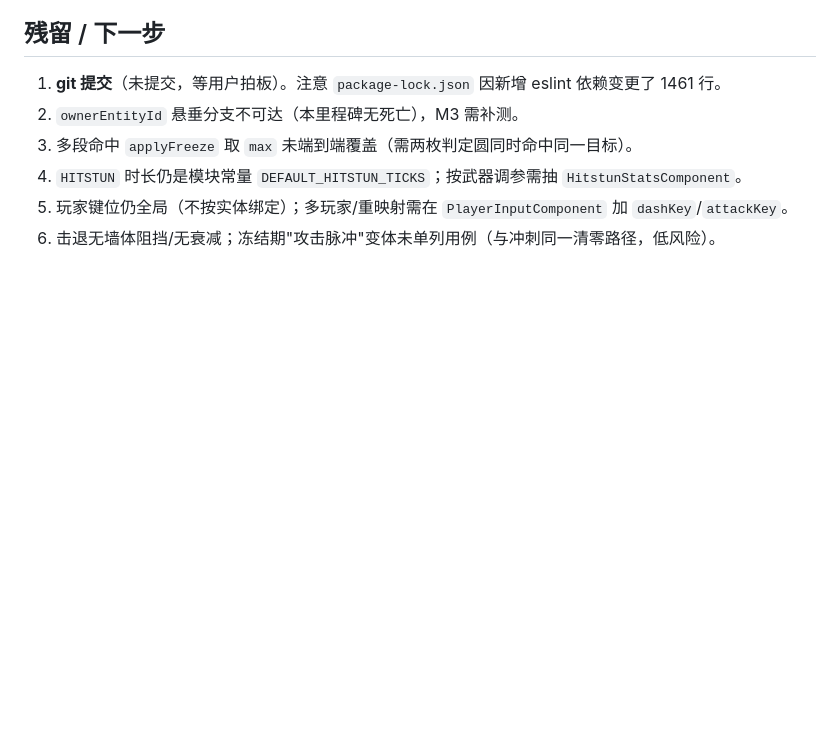
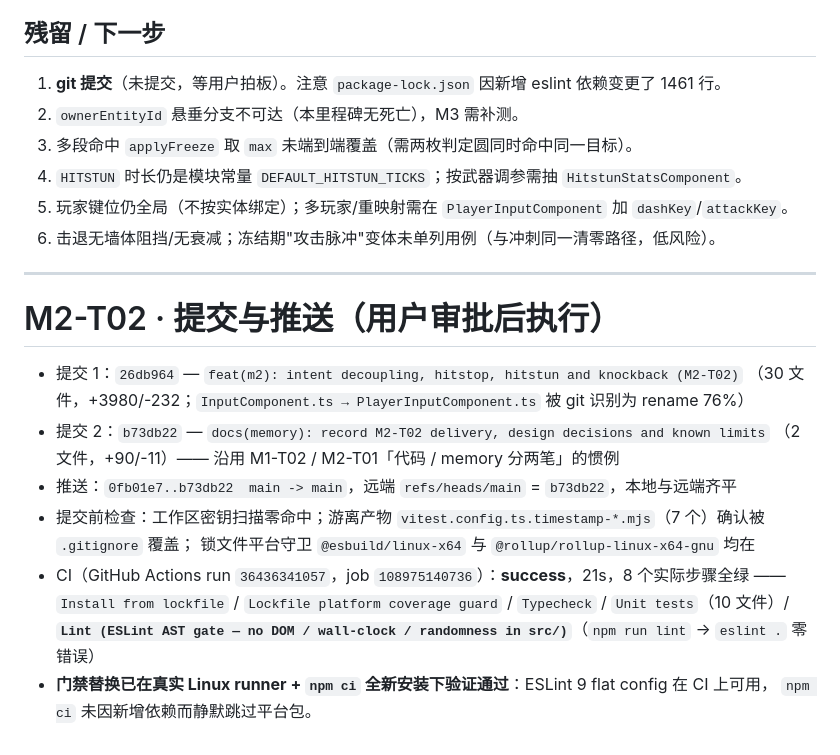
Before and after one commit to Jaxuu/my-hades, a Markdown page: .workbuddy-ai/memory/2026-09-28.md, the part around the change. Drawn GitHub-style; blank space fills up the shorter version.

Commit message:
docs(memory): record M2-T02 commit hashes, push and CI result
- 2026-09-28.md: the two commits (26db964 feat / b73db22 docs), the push
  (0fb01e7..b73db22), the pre-commit checks (secret scan clean, stray vitest
  timestamp files ignored, lockfile platform guard intact) and the CI run
  36436341057 (success, all 8 real steps green, including the new
  `Lint (ESLint AST gate)` step running `eslint .` on a fresh `npm ci`).

```diff
--- a/.workbuddy-ai/memory/2026-09-28.md
+++ b/.workbuddy-ai/memory/2026-09-28.md
@@ -270,3 +270,20 @@
 4. `HITSTUN` 时长仍是模块常量 `DEFAULT_HITSTUN_TICKS`；按武器调参需抽 `HitstunStatsComponent`。
 5. 玩家键位仍全局（不按实体绑定）；多玩家/重映射需在 `PlayerInputComponent` 加 `dashKey`/`attackKey`。
 6. 击退无墙体阻挡/无衰减；冻结期"攻击脉冲"变体未单列用例（与冲刺同一清零路径，低风险）。
+
+---
+
+# M2-T02 · 提交与推送（用户审批后执行）
+
+- 提交 1：`26db964` — `feat(m2): intent decoupling, hitstop, hitstun and knockback (M2-T02)`
+  （30 文件，+3980/-232；`InputComponent.ts → PlayerInputComponent.ts` 被 git 识别为 rename 76%）
+- 提交 2：`b73db22` — `docs(memory): record M2-T02 delivery, design decisions and known limits`
+  （2 文件，+90/-11）—— 沿用 M1-T02 / M2-T01「代码 / memory 分两笔」的惯例
+- 推送：`0fb01e7..b73db22  main -> main`，远端 `refs/heads/main` = `b73db22`，本地与远端齐平
+- 提交前检查：工作区密钥扫描零命中；游离产物 `vitest.config.ts.timestamp-*.mjs`（7 个）确认被 `.gitignore` 覆盖；
+  锁文件平台守卫 `@esbuild/linux-x64` 与 `@rollup/rollup-linux-x64-gnu` 均在
+- CI（GitHub Actions run `36436341057`，job `108975140736`）：**success**，21s，8 个实际步骤全绿 ——
+  `Install from lockfile` / `Lockfile platform coverage guard` / `Typecheck` / `Unit tests`（10 文件）/
+  **`Lint (ESLint AST gate — no DOM / wall-clock / randomness in src/)`**（`npm run lint` → `eslint .` 零错误）
+- **门禁替换已在真实 Linux runner + `npm ci` 全新安装下验证通过**：ESLint 9 flat config 在 CI 上可用，
+  `npm ci` 未因新增依赖而静默跳过平台包。
```
